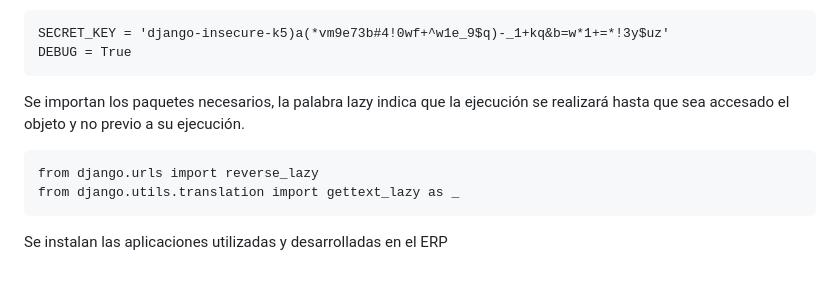
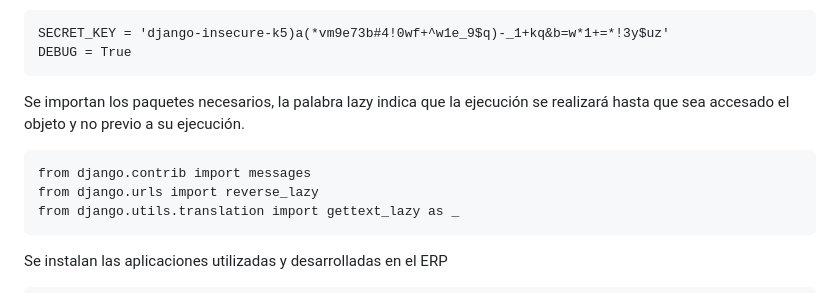
Before and after one commit to yop1986/ERPv2, a Markdown page: README.md, the part around the change. Rendered like a GitHub page.

Commit message:
README (docs): actualización de documentación

```diff
--- a/README.md
+++ b/README.md
@@ -39,6 +39,7 @@ El Debug de habilita para desarrollo y se define False cuando sea producción, a
 
 Se importan los paquetes necesarios, la palabra lazy indica que la ejecución se realizará hasta que sea accesado el objeto y no previo a su ejecución.
 
+    from django.contrib import messages
     from django.urls import reverse_lazy
     from django.utils.translation import gettext_lazy as _
 
```
